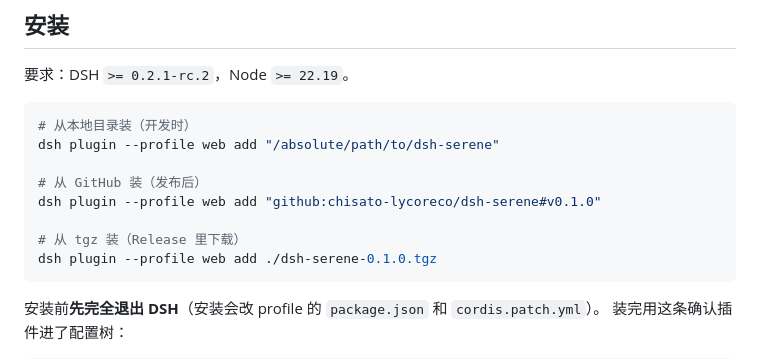
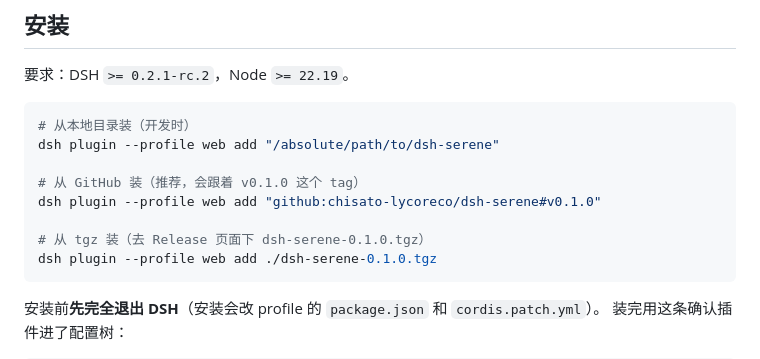
Before and after one commit to chisato-lycoreco/dsh-serene, a Markdown page: README.md, the part around one of its changes. Rendered like a GitHub page.

Commit message:
docs: 加 CI/许可/兼容性徽章，安装命令指向已发布的 release

````diff
--- a/README.md
+++ b/README.md
@@ -35,10 +39,10 @@
 # 从本地目录装（开发时）
 dsh plugin --profile web add "/absolute/path/to/dsh-serene"
 
-# 从 GitHub 装（发布后）
+# 从 GitHub 装（推荐，会跟着 v0.1.0 这个 tag）
 dsh plugin --profile web add "github:chisato-lycoreco/dsh-serene#v0.1.0"
 
-# 从 tgz 装（Release 里下载）
+# 从 tgz 装（去 Release 页面下 dsh-serene-0.1.0.tgz）
 dsh plugin --profile web add ./dsh-serene-0.1.0.tgz
 ```
 
````
Also changed, not shown: other parts of README.md (+4 -0 lines).
